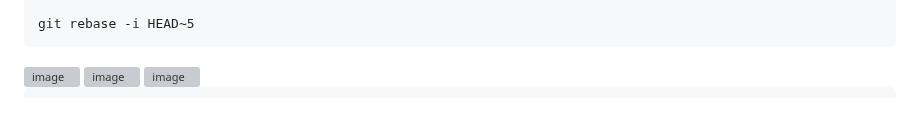
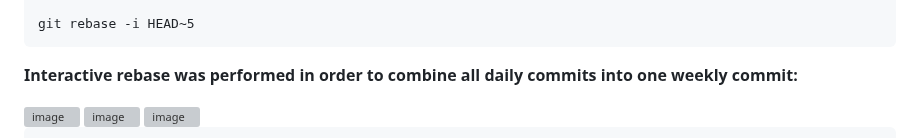
Before and after one commit to Barzinski81/GIT_Exam3_RecoveringLostWorkandRewritingGitHistory, a Markdown page: README.md, the part around the change. Drawn GitHub-style; blank space fills up the shorter version; grey boxes are pictures that could not be loaded.

````diff
--- a/README.md
+++ b/README.md
@@ -85,6 +85,7 @@ Work done on Friday
 
 git rebase -i HEAD~5
 ```
+**Interactive rebase was performed in order to combine all daily commits into one weekly commit:**
 
 <img width="634" height="151" alt="image" src="https://github.com/user-attachments/assets/c926a285-f948-4de0-9760-4b62282f8c0e" />
 
````
